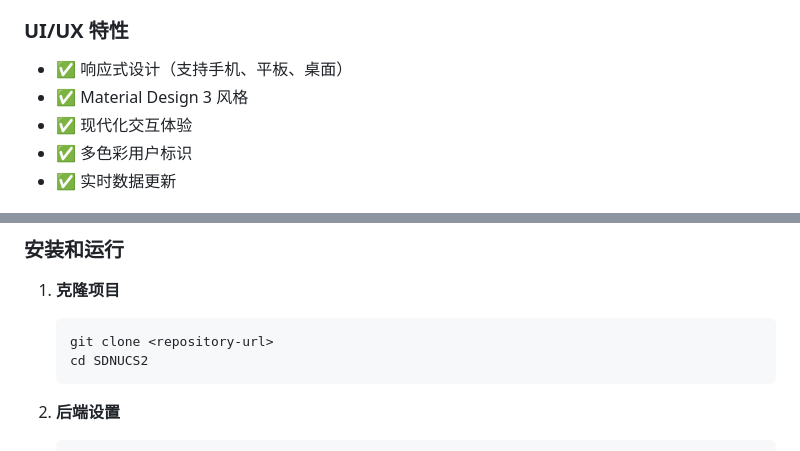
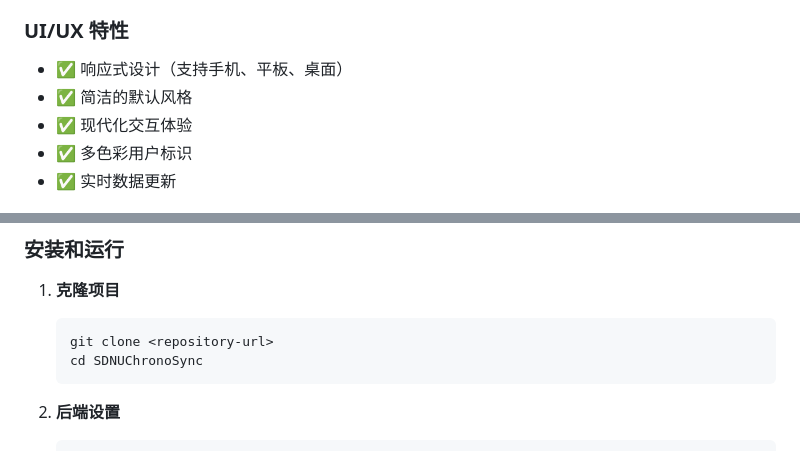
Before and after one commit to excniesNIED/SDNUChronoSync, a Markdown page: README.md, 2 parts joined by grey strips. GitHub-like rendering.

````diff
--- a/README.md
+++ b/README.md
@@ -38,7 +38,7 @@
 
 ### UI/UX 特性
 - ✅ 响应式设计（支持手机、平板、桌面）
-- ✅ Material Design 3 风格
+- ✅ 简洁的默认风格
 - ✅ 现代化交互体验
 - ✅ 多色彩用户标识
 - ✅ 实时数据更新
@@ -56,7 +56,7 @@
 1. **克隆项目**
    ```bash
    git clone <repository-url>
-   cd SDNUCS2
+   cd SDNUChronoSync
    ```
 
 2. **后端设置**
````
Also changed, not shown: other parts of README.md (+5 -17 lines).
